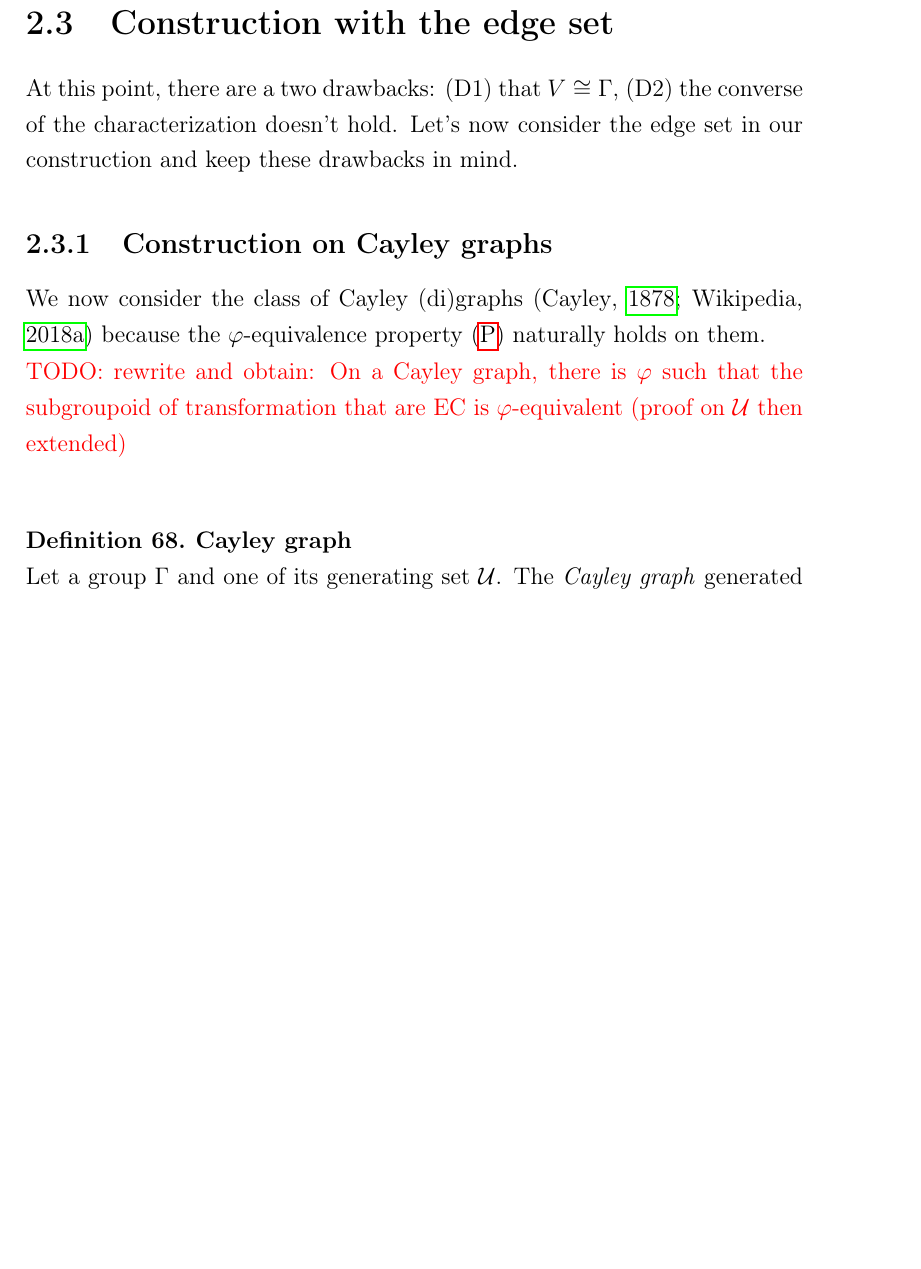
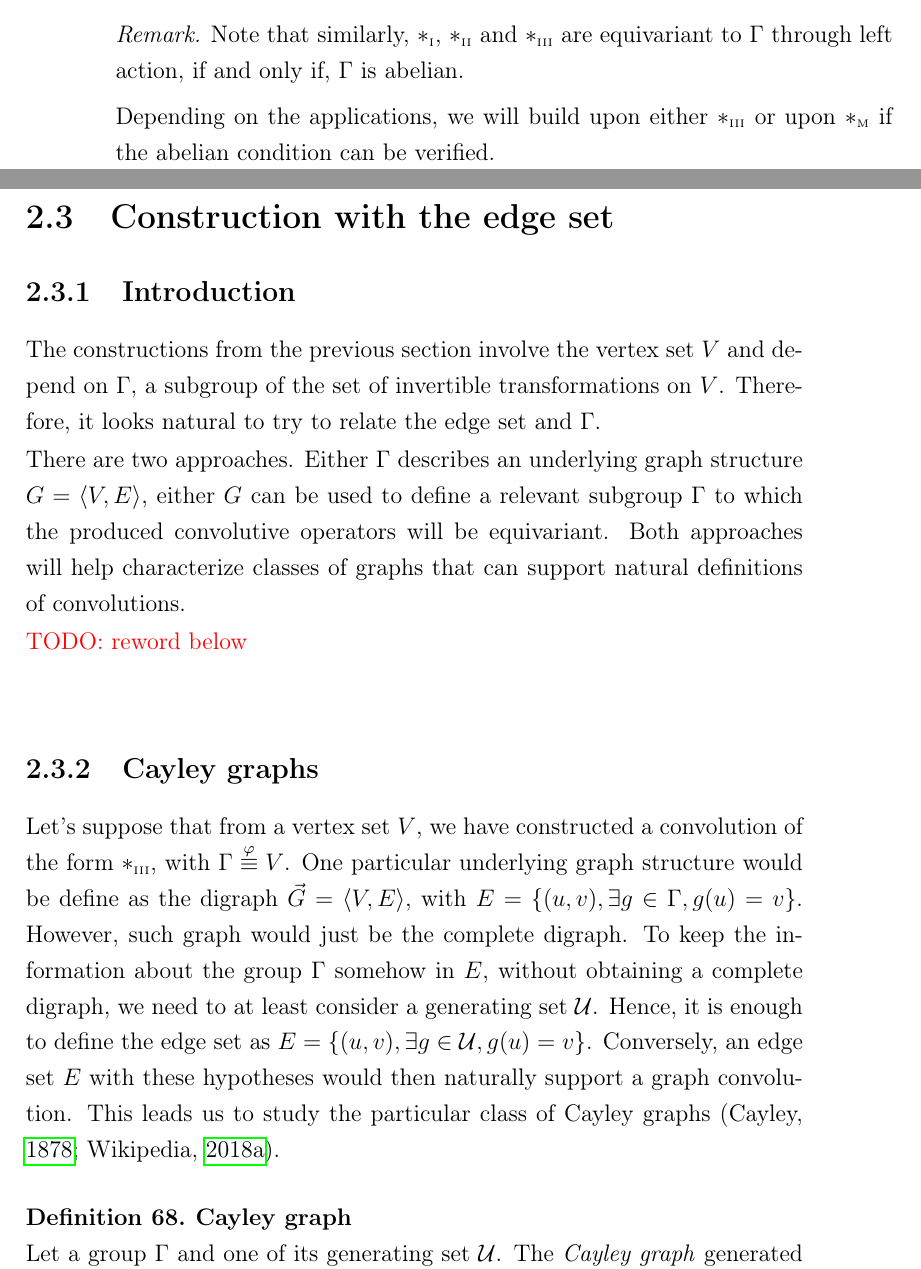
Before and after one commit to randomboolean/thesis, a LaTeX thesis (main.tex, which reads chapter2/edges.tex, chapter2/groups.tex): part of page 53 of 88 before the commit and two parts of pages 52 and 53 of 88 after it, the two joined at a grey line, cut at the place of the change, the shorter picture padded with empty space. Compiled offline with pdfLaTeX.

Commit message:
advances

```diff
--- a/chapter2/edges.tex
+++ b/chapter2/edges.tex
@@ -1,12 +1,28 @@
 \section{Construction with the edge set}
 
-At this point, there are a two drawbacks: (D1) that $V \cong \Gamma$, (D2) the converse of the characterization doesn't hold. Let's now consider the edge set in our construction and keep these drawbacks in mind.
+\subsection{Introduction}
 
-\subsection{Construction on Cayley graphs}
+The constructions from the previous section involve the vertex set $V$ and depend on $\Gamma$, a subgroup of the set of invertible transformations on $V$. Therefore, it looks natural to try to relate the edge set and $\Gamma$.
 
-We now consider the class of Cayley (di)graphs~\citep{cayley1878desiderata,wiki:cayley} because the $\varphi$-equivalence property \eqref{eq:P} naturally holds on them.
+There are two approaches. Either $\Gamma$ describes an underlying graph structure $\gve$, either $G$ can be used to define a relevant subgroup $\Gamma$ to which the produced convolutive operators will be equivariant. Both approaches will help characterize classes of graphs that can support natural definitions of convolutions.
 
-\todo{rewrite and obtain: On a Cayley graph, there is $\varphi$ such that the subgroupoid of transformation that are EC is $\varphi$-equivalent (proof on $\cu$ then extended)}
+%%
+%% Draft
+%%
+
+%%% What follows is to be reworded and put in the neural network section !
+% However we must keep in mind that the resulting convolution would be meant to breed a class of operators that are equivariant to $\Gamma$. In an application where this property is not relevant, such operators would produce layers that are less expressive than dense counterparts. So it is not always possible to leverage a graph structure coming with a dataset if one cannot build meaningful transformations from it.
+
+\todo{reword below}
+
+% At this point, there are a two drawbacks: (D1) that $V \cong \Gamma$, (D2) the converse of the characterization doesn't hold. Let's now consider the edge set in our construction and keep these drawbacks in mind.
+
+\subsection{Cayley graphs}
+
+Let's suppose that from a vertex set $V$, we have constructed a convolution of the form $*_{\III}$, with $\Gamma \overset{\varphi}{\equiv} V$. One particular underlying graph structure would be define as the digraph $\vgve$, with $E=\{ (u,v), \exists g \in \Gamma, g(u) = v \}$. However, such graph would just be the complete digraph. To keep the information about the group $\Gamma$ somehow in $E$, without obtaining a complete digraph, we need to at least consider a generating set $\cu$. Hence, it is enough to define the edge set as $E=\{ (u,v), \exists g \in \cu, g(u) = v \}$. Conversely, an edge set $E$ with these hypotheses would then naturally support a graph convolution. This leads us to study the particular class of Cayley graphs~\citep{cayley1878desiderata,wiki:cayley}.
+
+% We now consider the class of Cayley (di)graphs~\citep{cayley1878desiderata,wiki:cayley} because the $\varphi$-equivalence property \eqref{eq:P} naturally holds on them.
+% \todo{rewrite and obtain: On a Cayley graph, there is $\varphi$ such that the subgroupoid of transformation that are EC is $\varphi$-equivalent (proof on $\cu$ then extended)}
 
 \begin{definition}\textbf{Cayley graph}\\
 Let a group $\Gamma$ and one of its generating set $\cu$. The \emph{Cayley graph} generated by $\cu$, is the digraph $\vgve$ such that $V \cong \Gamma$ through $u \overset{\h{9}\varphi^{-1}}{\mapsto} g_u$, and $E$ is such that:
--- a/chapter2/groups.tex
+++ b/chapter2/groups.tex
@@ -286,3 +286,8 @@ f_w \circ g (s) & = \displaystyle \sum_{h \in \Gamma} w[h] \h{2} hg(s) \label{eq
  & = g \circ f_w (s) \nn
 \end{align}
 \end{proof}
+
+\begin{remark}Note that similarly, $*_{\I}$, $*_{\II}$ and $*_{\III}$ are equivariant to $\Gamma$ through left action, if and only if, $\Gamma$ is abelian.
+\end{remark}
+
+Depending on the applications, we will build upon either $*_{\III}$ or upon $*_{\M}$ if the abelian condition can be verified.
```
Also changed, not shown: chapter2/conv.tex (+1 -1 lines), main.pdf, chapter2/groups.tex (4 more changed lines).
